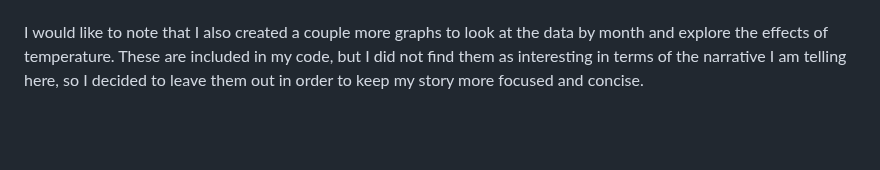
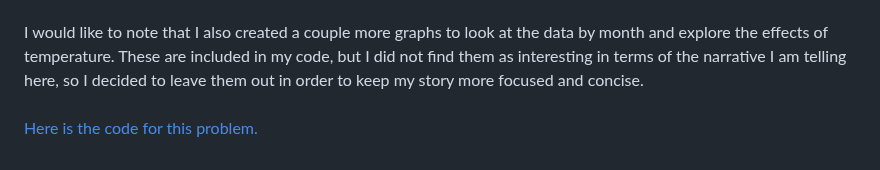
Before and after one commit to lindsaybartol/STA-S380, a Markdown page: README.md, the part around the change. GitHub-like rendering; blank space fills up the shorter version.

```diff
--- a/README.md
+++ b/README.md
@@ -69,3 +69,4 @@ The peaks for boardings (the second graph) made a lot of sense. The highest is a
 In terms of lateness, there aren't any extremely strong patterns, but there are still some things I'm noticing. First, the drop from 7:45 am to 8 am remains pretty consistent, while there is more variability throughout the rest of the morning. My main theory for this is that 8 am is when work starts, while the later hours are when more classes start. As a result, employees are more consistently on time than students.
 <br>Next, when looking at the three smaller graphs, we can see that the smallest drops are on Monday at 9 am and Tuesday at 9 am. The rest of the data shows pretty consistent steep drops from the 45-minute mark to the hour. From this, I am assuming that students are most likely to be late for morning classes at the beginning of the week. While we would need more data to confirm this suspicion, it is an interesting point to note.
 <br> I would like to note that I also created a couple more graphs to look at the data by month and explore the effects of temperature. These are included in my code, but I did not find them as interesting in terms of the narrative I am telling here, so I decided to leave them out in order to keep my story more focused and concise.
+<br> [Here is the code for this problem.](Capital%20Metro.ipynb)
```
